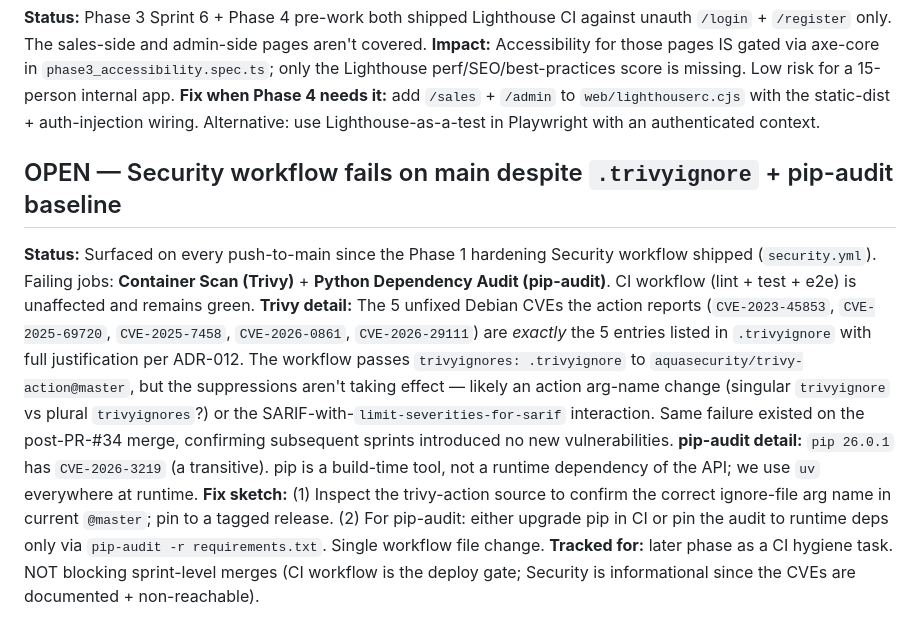
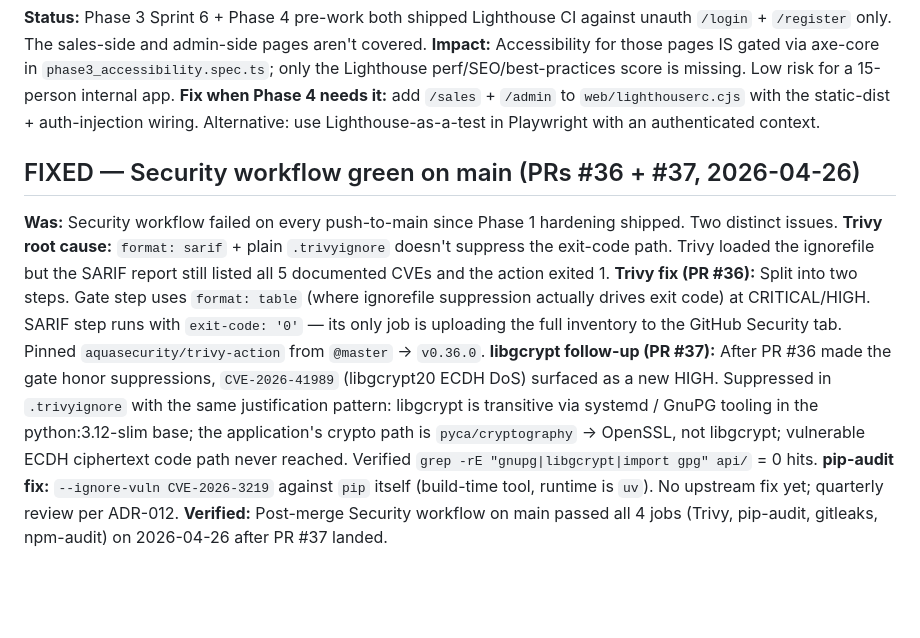
Before and after one commit to wilky00/templehe-consign, a Markdown page: project_notes/known-issues.md, the part around the change. Drawn GitHub-style; blank space fills up the shorter version.

Commit message:
docs(known-issues): close Security workflow entry — fixed by PRs #36 + #37

```diff
--- a/project_notes/known-issues.md
+++ b/project_notes/known-issues.md
@@ -171,9 +171,10 @@ fly machine run . --app temple-sweeper \
 **Impact:** Accessibility for those pages IS gated via axe-core in `phase3_accessibility.spec.ts`; only the Lighthouse perf/SEO/best-practices score is missing. Low risk for a 15-person internal app.
 **Fix when Phase 4 needs it:** add `/sales` + `/admin` to `web/lighthouserc.cjs` with the static-dist + auth-injection wiring. Alternative: use Lighthouse-as-a-test in Playwright with an authenticated context.
 
-## OPEN — Security workflow fails on main despite `.trivyignore` + pip-audit baseline
-**Status:** Surfaced on every push-to-main since the Phase 1 hardening Security workflow shipped (`security.yml`). Failing jobs: **Container Scan (Trivy)** + **Python Dependency Audit (pip-audit)**. CI workflow (lint + test + e2e) is unaffected and remains green.
-**Trivy detail:** The 5 unfixed Debian CVEs the action reports (`CVE-2023-45853`, `CVE-2025-69720`, `CVE-2025-7458`, `CVE-2026-0861`, `CVE-2026-29111`) are *exactly* the 5 entries listed in `.trivyignore` with full justification per ADR-012. The workflow passes `trivyignores: .trivyignore` to `aquasecurity/trivy-action@master`, but the suppressions aren't taking effect — likely an action arg-name change (singular `trivyignore` vs plural `trivyignores`?) or the SARIF-with-`limit-severities-for-sarif` interaction. Same failure existed on the post-PR-#34 merge, confirming subsequent sprints introduced no new vulnerabilities.
-**pip-audit detail:** `pip 26.0.1` has `CVE-2026-3219` (a transitive). pip is a build-time tool, not a runtime dependency of the API; we use `uv` everywhere at runtime.
-**Fix sketch:** (1) Inspect the trivy-action source to confirm the correct ignore-file arg name in current `@master`; pin to a tagged release. (2) For pip-audit: either upgrade pip in CI or pin the audit to runtime deps only via `pip-audit -r requirements.txt`. Single workflow file change.
-**Tracked for:** later phase as a CI hygiene task. NOT blocking sprint-level merges (CI workflow is the deploy gate; Security is informational since the CVEs are documented + non-reachable).
+## FIXED — Security workflow green on main (PRs #36 + #37, 2026-04-26)
+**Was:** Security workflow failed on every push-to-main since Phase 1 hardening shipped. Two distinct issues.
+**Trivy root cause:** `format: sarif` + plain `.trivyignore` doesn't suppress the exit-code path. Trivy loaded the ignorefile but the SARIF report still listed all 5 documented CVEs and the action exited 1.
+**Trivy fix (PR #36):** Split into two steps. Gate step uses `format: table` (where ignorefile suppression actually drives exit code) at CRITICAL/HIGH. SARIF step runs with `exit-code: '0'` — its only job is uploading the full inventory to the GitHub Security tab. Pinned `aquasecurity/trivy-action` from `@master` → `v0.36.0`.
+**libgcrypt follow-up (PR #37):** After PR #36 made the gate honor suppressions, `CVE-2026-41989` (libgcrypt20 ECDH DoS) surfaced as a new HIGH. Suppressed in `.trivyignore` with the same justification pattern: libgcrypt is transitive via systemd / GnuPG tooling in the python:3.12-slim base; the application's crypto path is `pyca/cryptography` → OpenSSL, not libgcrypt; vulnerable ECDH ciphertext code path never reached. Verified `grep -rE "gnupg|libgcrypt|import gpg" api/` = 0 hits.
+**pip-audit fix:** `--ignore-vuln CVE-2026-3219` against `pip` itself (build-time tool, runtime is `uv`). No upstream fix yet; quarterly review per ADR-012.
+**Verified:** Post-merge Security workflow on main passed all 4 jobs (Trivy, pip-audit, gitleaks, npm-audit) on 2026-04-26 after PR #37 landed.
```
